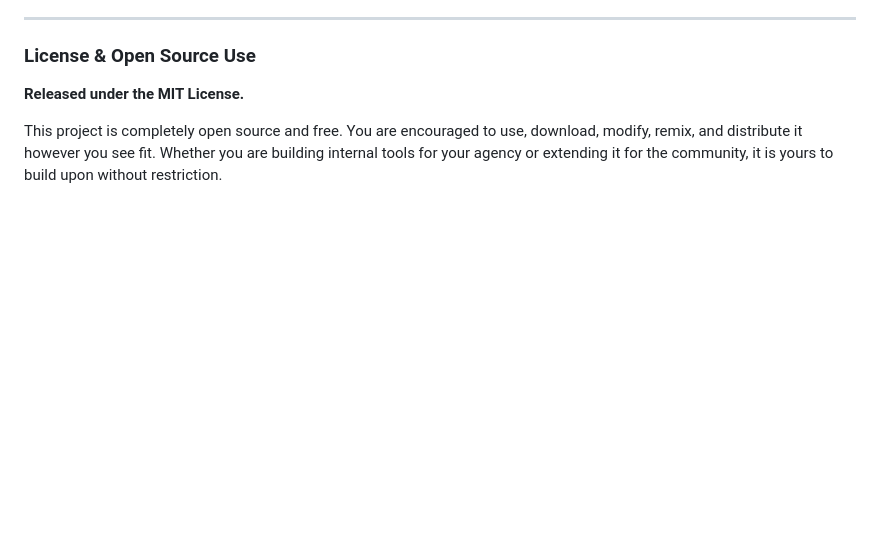
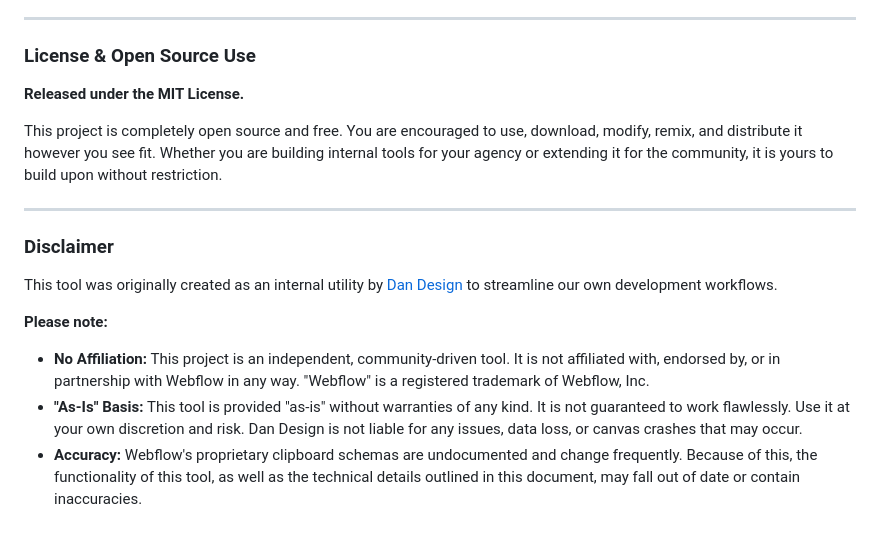
Before and after one commit to madebydaniel/html-to-webflow-converter, a Markdown page: README.md, the part around the change. Drawn GitHub-style; blank space fills up the shorter version.

Commit message:
readme updates
added disclaimers to readme

```diff
--- a/README.md
+++ b/README.md
@@ -69,3 +69,14 @@ Because Webflow's clipboard format is constantly evolving, this tool includes a
 **Released under the MIT License.**
 
 This project is completely open source and free. You are encouraged to use, download, modify, remix, and distribute it however you see fit. Whether you are building internal tools for your agency or extending it for the community, it is yours to build upon without restriction.
+
+---
+
+### Disclaimer
+
+This tool was originally created as an internal utility by [Dan Design](https://bydan.us) to streamline our own development workflows.
+
+**Please note:**
+- **No Affiliation:** This project is an independent, community-driven tool. It is not affiliated with, endorsed by, or in partnership with Webflow in any way. "Webflow" is a registered trademark of Webflow, Inc.
+- **"As-Is" Basis:** This tool is provided "as-is" without warranties of any kind. It is not guaranteed to work flawlessly. Use it at your own discretion and risk. Dan Design is not liable for any issues, data loss, or canvas crashes that may occur.
+- **Accuracy:** Webflow's proprietary clipboard schemas are undocumented and change frequently. Because of this, the functionality of this tool, as well as the technical details outlined in this document, may fall out of date or contain inaccuracies.
```
